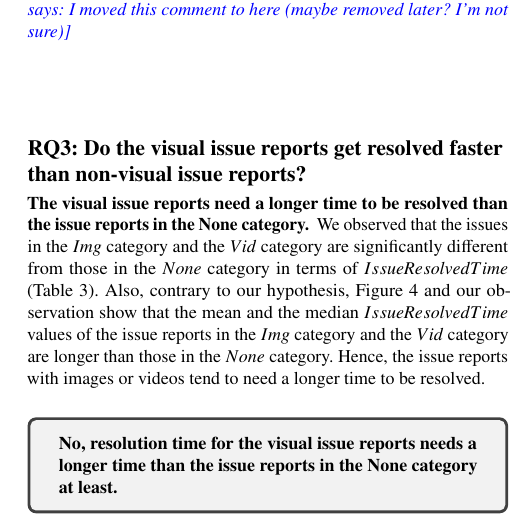
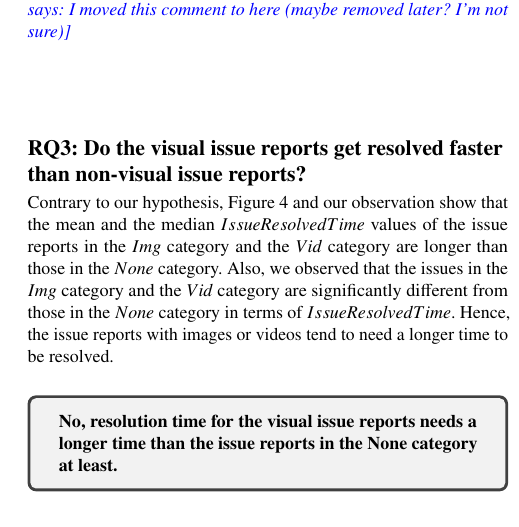
Before and after one commit to posl/kuramoto-msr2022, a LaTeX paper (tex-kondo/main.tex, which reads tex-kondo/sections/results.tex): part of one column of page 4 of 5, cut so that both start at the same text. Compiled offline with pdfLaTeX.

Commit message:
change the description of significant differences in RQ3

```diff
--- a/tex-kondo/sections/results.tex
+++ b/tex-kondo/sections/results.tex
@@ -210,10 +210,10 @@ compared with the Img category.
 %% come from normal distributions,
 %% we used a non-parametric test called the \textit{Steel-Dwass test}.
 
-%\textbf{The visual issue reports get resolved faster than
-\textbf{The visual issue reports need a longer time to be resolved than
-the issue reports in the None category. }
-% \textbf{The attribute values are changed
+%% %\textbf{The visual issue reports get resolved faster than
+%% \textbf{The visual issue reports need a longer time to be resolved than
+%% the issue reports in the None category. }
+%% % \textbf{The attribute values are changed
 % with and without images and movies.}
 % \tab{tab:Steel-Dwass-test} shows the results of
 % the Steel-Dwass test.
@@ -221,10 +221,14 @@ the issue reports in the None category. }
 % the Steel-Dwass test: * indicates $p$ < 0.05 in
 % the two-sided test;
 % ** indicates $p$ < 0.05 in the one-sided test.
-We observed that the issues in the $Img$ category and
+Contrary to our hypothesis, \fig{fig:resolvedtime} and our observation show that
+the mean and the median $IssueResolvedTime$ values of
+the issue reports in the $Img$ category and the $Vid$ category are
+longer than those in the $None$ category.
+Also, we observed that the issues in the $Img$ category and
 the $Vid$ category are significantly different from those
-in the $None$ category in terms of $IssueResolvedTime$
-(\tab{tab:Steel-Dwass-test}).
+in the $None$ category in terms of $IssueResolvedTime$.
+%(\tab{tab:Steel-Dwass-test}).
 % \tab{tab:issue_stat_categories} shows the statistics
 % of the collected issues for the $Img$, $Mov$,
 % and $None$ categories.
@@ -239,10 +243,6 @@ in the $None$ category in terms of $IssueResolvedTime$
 % % longer than those of the $None$ category.
 % % % \tab{tab:issue_stat_categories} shows that
 %This table shows that
-Also, contrary to our hypothesis, \fig{fig:resolvedtime} and our observation show that
-the mean and the median $IssueResolvedTime$ values of
-the issue reports in the $Img$ category and the $Vid$ category are
-longer than those in the $None$ category.
 Hence, the issue reports with images or videos tend to need
 a longer time to be resolved.
 
```
Also changed, not shown: tex-kondo/tables/issue-stat.tex (+1 -1 lines), tex-kondo/tables/steel-dwass-result.tex (+1 -1 lines).
